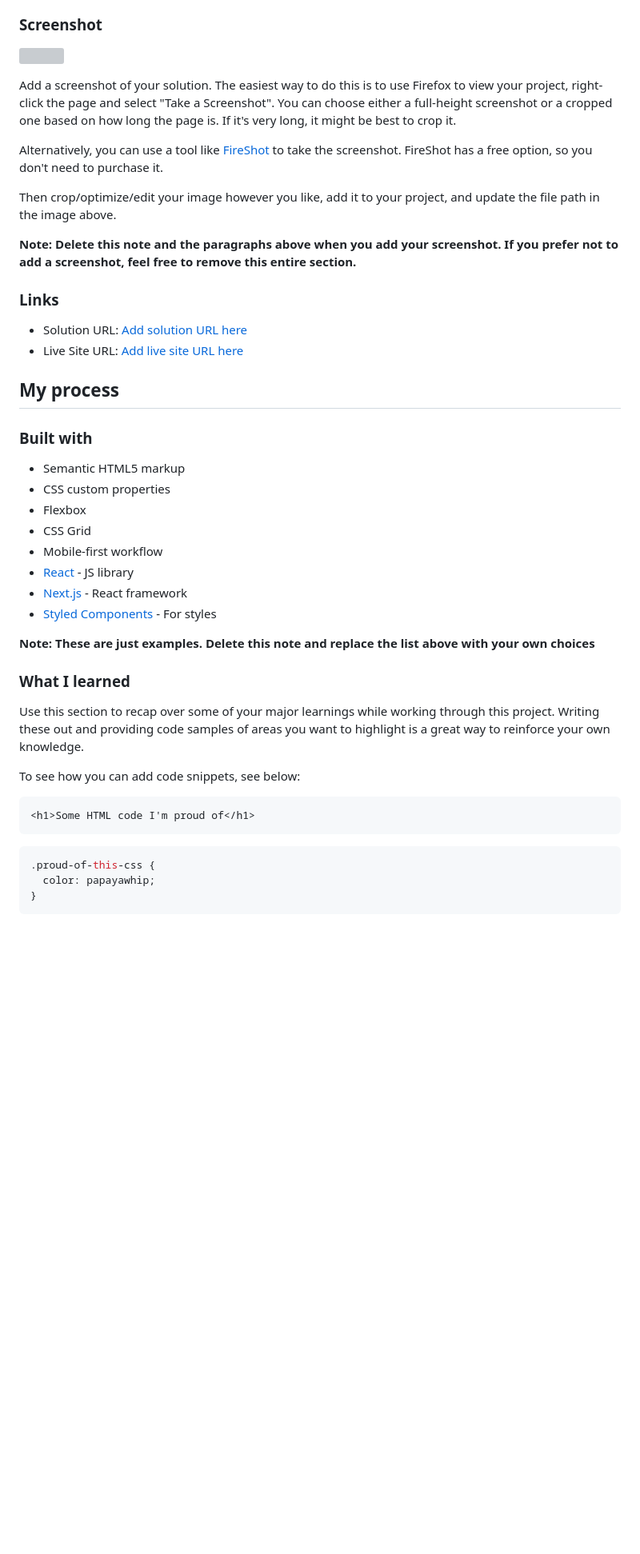
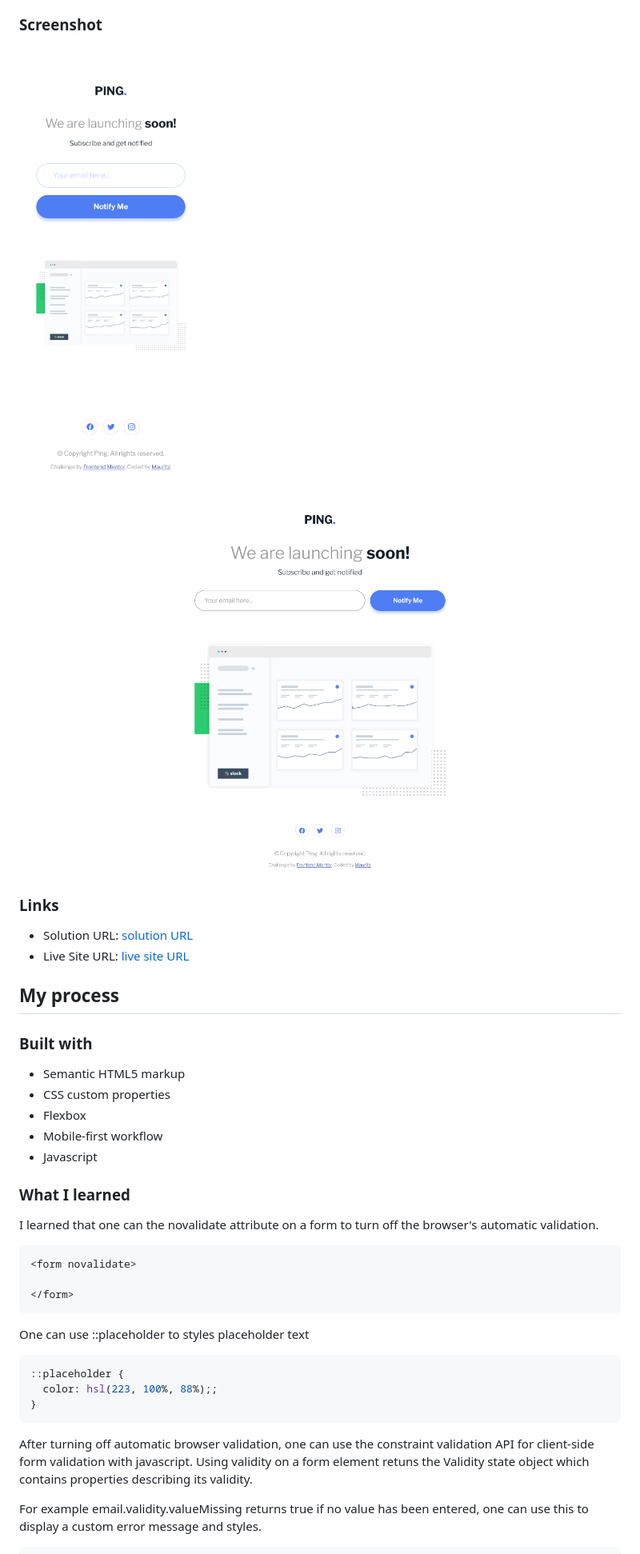
Before and after one commit to MauritzLM/ping-coming-soon-page, a Markdown page: README.md, the part around the change printed below. Shown: that part at 80% size. GitHub-like rendering; pictures changed too: images/screenshot-desktop.png (added), images/screenshot-mobile.png (added); blank space fills up the shorter version; grey boxes are pictures that could not be loaded.

Commit message:
added screenshots and links

````diff
--- a/README.md
+++ b/README.md
@@ -33,20 +30,13 @@ Users should be able to:
 
 ### Screenshot
 
-![](./screenshot.jpg)
-
-Add a screenshot of your solution. The easiest way to do this is to use Firefox to view your project, right-click the page and select "Take a Screenshot". You can choose either a full-height screenshot or a cropped one based on how long the page is. If it's very long, it might be best to crop it.
-
-Alternatively, you can use a tool like [FireShot](https://getfireshot.com/) to take the screenshot. FireShot has a free option, so you don't need to purchase it.
-
-Then crop/optimize/edit your image however you like, add it to your project, and update the file path in the image above.
-
-**Note: Delete this note and the paragraphs above when you add your screenshot. If you prefer not to add a screenshot, feel free to remove this entire section.**
+![mobile](./images/screenshot-mobile.png)
+![desktop](./images/screenshot-desktop.png)
 
 ### Links
 
-- Solution URL: [Add solution URL here](https://your-solution-url.com)
-- Live Site URL: [Add live site URL here](https://your-live-site-url.com)
+- Solution URL: [solution URL](https://your-solution-url.com)
+- Live Site URL: [live site URL](https://mauritzlm.github.io/ping-coming-soon-page/)
 
 ## My process
 
@@ -55,26 +45,29 @@ Then crop/optimize/edit your image however you like, add it to your project, and
 - Semantic HTML5 markup
 - CSS custom properties
 - Flexbox
-- CSS Grid
 - Mobile-first workflow
-- [React](https://reactjs.org/) - JS library
-- [Next.js](https://nextjs.org/) - React framework
-- [Styled Components](https://styled-components.com/) - For styles
-
-**Note: These are just examples. Delete this note and replace the list above with your own choices**
+- Javascript
 
 ### What I learned
 
-Use this section to recap over some of your major learnings while working through this project. Writing these out and providing code samples of areas you want to highlight is a great way to reinforce your own knowledge.
-
-To see how you can add code snippets, see below:
+I learned that one can the novalidate attribute on a form to turn off the browser's automatic validation.
 
 ```html
-<h1>Some HTML code I'm proud of</h1>
+<form novalidate>
+
+</form>
 ```
+
+One can use ::placeholder to styles placeholder text
+
 ```css
-.proud-of-this-css {
-  color: papayawhip;
+::placeholder {
+  color: hsl(223, 100%, 88%);;
 }
 ```
+After turning off automatic browser validation, one can use the constraint validation API for client-side form validation with javascript.
+Using validity on a form element retuns the Validity state object which contains properties describing its validity.
+
+For example email.validity.valueMissing returns true if no value has been entered, one can use this to display a custom error message and styles.
+
 ```js
````
Also changed, not shown: other parts of README.md (+9 -35 lines).
